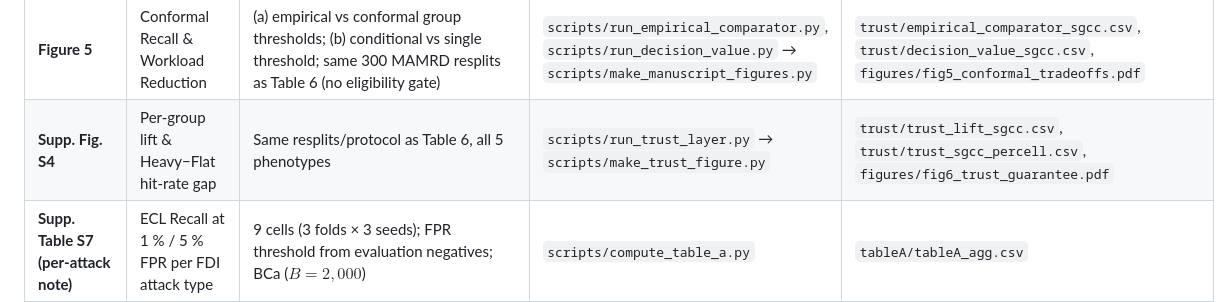
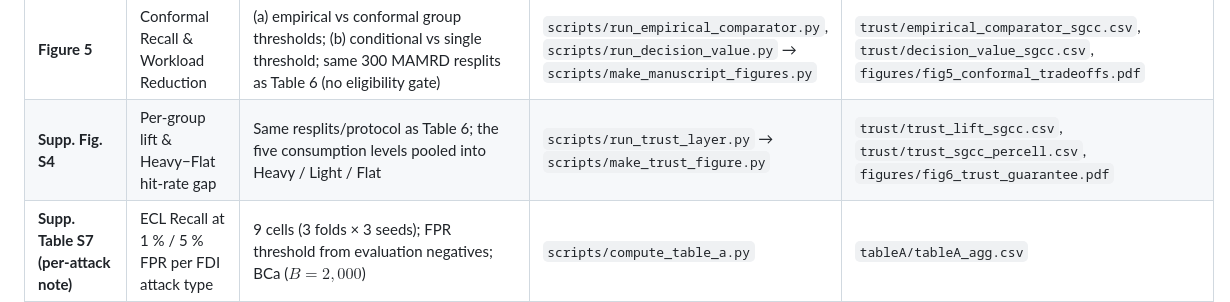
Before and after one commit to azeem1020/etd-mamrd-conformal, a Markdown page: README.md, the part around the change. Rendered like a GitHub page.

Commit message:
README: name the Supp. Fig. S4 grouping as in the supplement

```diff
--- a/README.md
+++ b/README.md
@@ -296,7 +296,7 @@ Every result reported in the manuscript is traceable to its corresponding config
 | **Figure 3** | Sequential / Subtractive Ablation | Step additions $\mathcal{S}_0 \to \mathcal{S}_4$ & paired drop contrasts ($\Delta\text{AP}$ with 95% BCa intervals) | `scripts/make_manuscript_figures.py` | `figures/fig3_ablation_bars.pdf` |
 | **Figure 4** | Probability Calibration & ECE | Alternating split ($\mathcal{I}_{\text{cal}} / \mathcal{I}_{\text{eval}}$) of the test predictions; 10 equal-width bins; $L_2$-logistic fit ($C=10^4$) | `scripts/make_manuscript_figures.py` | `figures/fig4_calibration_reliability.pdf`, `trust/fig4_ece_by_detector.csv` (ECE and Brier score before/after recalibration, fitted $\hat{w}$, $\hat{b}$; also the calibration table of the response letter) |
 | **Figure 5** | Conformal Recall & Workload Reduction | (a) empirical vs conformal group thresholds; (b) conditional vs single threshold; same 300 MAMRD resplits as Table 6 (no eligibility gate) | `scripts/run_empirical_comparator.py`, `scripts/run_decision_value.py` → `scripts/make_manuscript_figures.py` | `trust/empirical_comparator_sgcc.csv`, `trust/decision_value_sgcc.csv`, `figures/fig5_conformal_tradeoffs.pdf` |
-| **Supp. Fig. S4** | Per-group lift & Heavy−Flat hit-rate gap | Same resplits/protocol as Table 6, all 5 phenotypes | `scripts/run_trust_layer.py` → `scripts/make_trust_figure.py` | `trust/trust_lift_sgcc.csv`, `trust/trust_sgcc_percell.csv`, `figures/fig6_trust_guarantee.pdf` |
+| **Supp. Fig. S4** | Per-group lift & Heavy−Flat hit-rate gap | Same resplits/protocol as Table 6; the five consumption levels pooled into Heavy / Light / Flat | `scripts/run_trust_layer.py` → `scripts/make_trust_figure.py` | `trust/trust_lift_sgcc.csv`, `trust/trust_sgcc_percell.csv`, `figures/fig6_trust_guarantee.pdf` |
 | **Supp. Table S7 (per-attack note)** | ECL Recall at 1 % / 5 % FPR per FDI attack type | 9 cells (3 folds × 3 seeds); FPR threshold from evaluation negatives; BCa ($B=2{,}000$) | `scripts/compute_table_a.py` | `tableA/tableA_agg.csv` |
 | **Supp. Tables S2, S4** | Per-group PR-AUC of MAMRD and all detectors | 15 MAMRD / 9 baseline cells; BCa; paired gap over 9 common cells | `scripts/compute_table_b.py` | `tableB/tableB_agg.csv`, `tableB/tableB_gap.csv` |
 | **Supp. Table S3** | Prevalence-matched per-group contrasts | negatives subsampled to a common prevalence (100 draws); paired BCa over 15 cells; Friedman test | `scripts/compute_table_c.py` → `scripts/table_c_contrasts.py` | `tableC/tableC_contrasts.csv`, `tableC/tableC_friedman.csv` |
```
